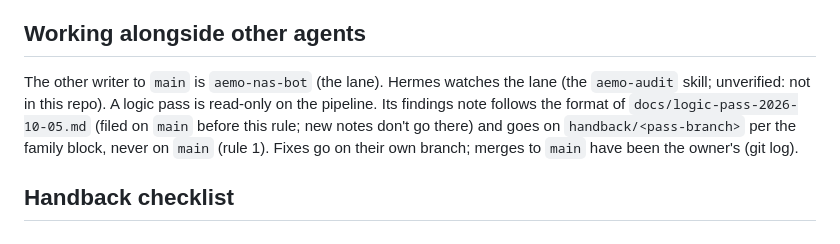
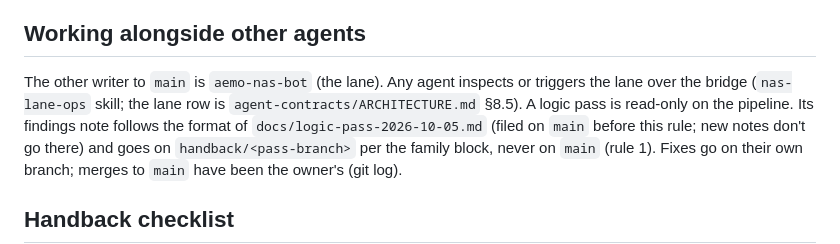
Before and after one commit to cutout-z/aemo-historical-prices, a Markdown page: AGENTS.md, the part around the change. GitHub-like rendering.

Commit message:
AGENTS.md: drop the unverified aemo-audit skill mention; point at nas-lane-ops and ARCHITECTURE §8.5 (#10)
The skills outcome audit (2026-10-20) confirmed no aemo-audit skill exists in hermes-skills.

Co-authored-by: cutout-z <265686076+cutout-z@users.noreply.github.com>
Co-authored-by: Claude Fable 5.1 <noreply@anthropic.com>

```diff
--- a/AGENTS.md
+++ b/AGENTS.md
@@ -240,8 +240,8 @@ last checked …", both themes, phone width.
 
 ## Working alongside other agents
 
-The other writer to `main` is `aemo-nas-bot` (the lane). Hermes watches the lane (the `aemo-audit`
-skill; unverified: not in this repo). A logic pass is read-only on the pipeline. Its findings note
+The other writer to `main` is `aemo-nas-bot` (the lane). Any agent inspects or triggers the lane over the bridge (`nas-lane-ops` skill; the lane row is
+`agent-contracts/ARCHITECTURE.md` §8.5). A logic pass is read-only on the pipeline. Its findings note
 follows the format of `docs/logic-pass-2026-10-05.md` (filed on `main` before this rule; new notes don't
 go there) and goes on `handback/<pass-branch>` per the family block, never on `main` (rule 1). Fixes go
 on their own branch; merges to `main` have been the owner's (git log).
```
